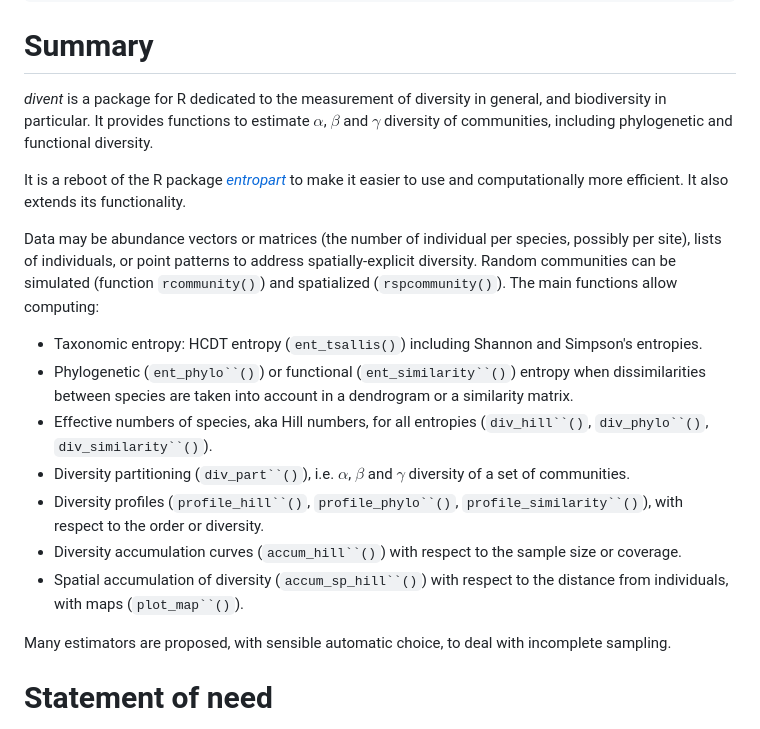
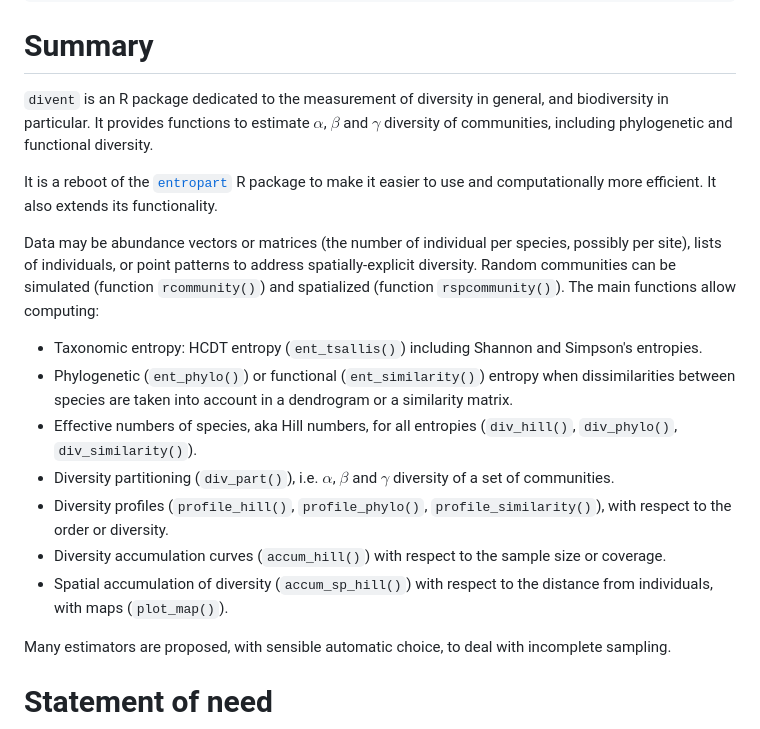
Before and after one commit to EricMarcon/divent, a Markdown page: paper/paper.md, the part around one of its changes. GitHub-like rendering.

```diff
--- a/paper/paper.md
+++ b/paper/paper.md
@@ -30,23 +30,23 @@ bibliography: ../inst/REFERENCES.bib
 
 # Summary
 
-*divent* is a package for R dedicated to the measurement of diversity in general, and biodiversity in particular.
+`divent` is an R package dedicated to the measurement of diversity in general, and biodiversity in particular.
 It provides functions to estimate $\alpha$, $\beta$ and $\gamma$ diversity of communities, including phylogenetic and functional diversity.
 
-It is a reboot of the R package [*entropart*](https://cloud.r-project.org/package=entropart) to make it easier to use and computationally more efficient.
+It is a reboot of the [`entropart`](https://cloud.r-project.org/package=entropart) R package to make it easier to use and computationally more efficient.
 It also extends its functionality.
 
 Data may be abundance vectors or matrices (the number of individual per species, possibly per site), lists of individuals, or point patterns to address spatially-explicit diversity.
-Random communities can be simulated (function `rcommunity()`) and spatialized (`rspcommunity()`).
+Random communities can be simulated (function `rcommunity()`) and spatialized (function `rspcommunity()`).
 The main functions allow computing:
 
 - Taxonomic entropy: HCDT entropy (`ent_tsallis()`) including Shannon and Simpson's entropies.
-- Phylogenetic (`ent_phylo``()`) or functional (`ent_similarity``()`) entropy when dissimilarities between species are taken into account in a dendrogram or a similarity matrix.
-- Effective numbers of species, aka Hill numbers, for all entropies (`div_hill``()`, `div_phylo``()`, `div_similarity``()`).
-- Diversity partitioning (`div_part``()`), i.e. $\alpha$, $\beta$ and $\gamma$ diversity of a set of communities.
-- Diversity profiles (`profile_hill``()`, `profile_phylo``()`, `profile_similarity``()`), with respect to the order or diversity.
-- Diversity accumulation curves (`accum_hill``()`) with respect to the sample size or coverage.
-- Spatial accumulation of diversity (`accum_sp_hill``()`) with respect to the distance from individuals, with maps (`plot_map``()`).
+- Phylogenetic (`ent_phylo()`) or functional (`ent_similarity()`) entropy when dissimilarities between species are taken into account in a dendrogram or a similarity matrix.
+- Effective numbers of species, aka Hill numbers, for all entropies (`div_hill()`, `div_phylo()`, `div_similarity()`).
+- Diversity partitioning (`div_part()`), i.e. $\alpha$, $\beta$ and $\gamma$ diversity of a set of communities.
+- Diversity profiles (`profile_hill()`, `profile_phylo()`, `profile_similarity()`), with respect to the order or diversity.
+- Diversity accumulation curves (`accum_hill()`) with respect to the sample size or coverage.
+- Spatial accumulation of diversity (`accum_sp_hill()`) with respect to the distance from individuals, with maps (`plot_map()`).
 
 Many estimators are proposed, with sensible automatic choice, to deal with incomplete sampling.
 
```
Also changed, not shown: other parts of paper/paper.md (+21 -21 lines).
